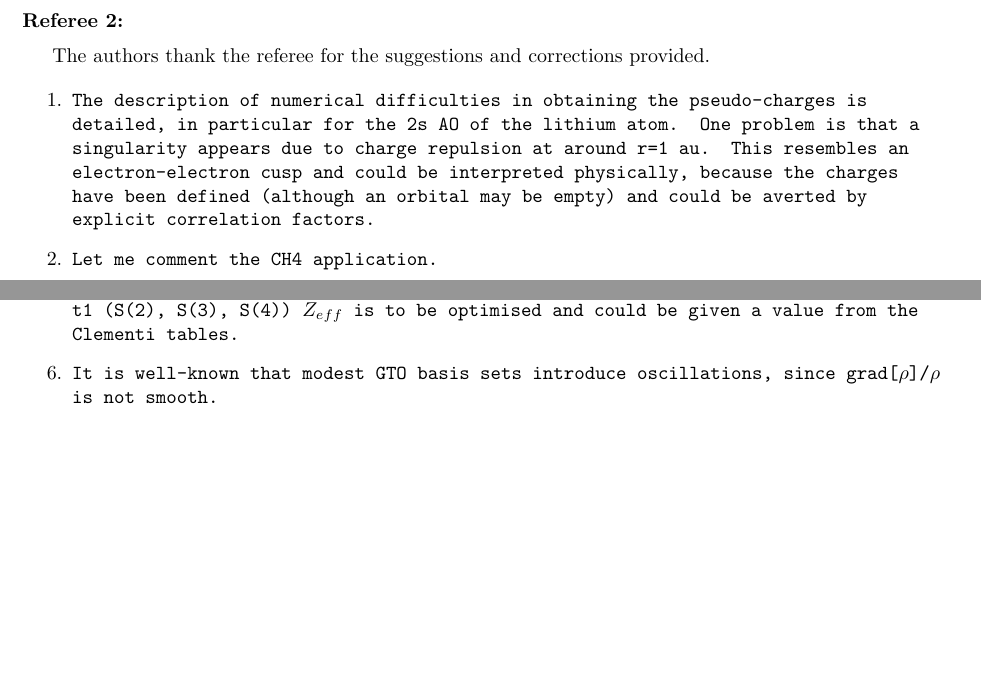
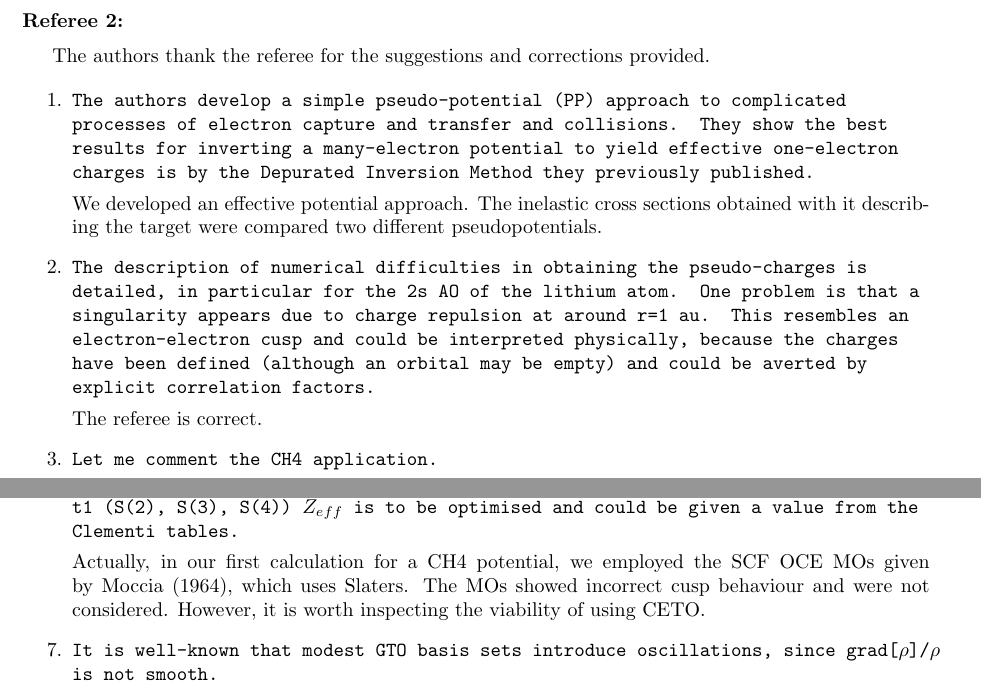
Before and after one commit to ale-mendez/collproc_effpot, a LaTeX document (resp_Report2.tex): two parts of the page before the commit and two parts of page 1 of 2 after it, joined at a grey line, cut so that both start at the same text, the shorter picture padded with empty space. Compiled offline with pdfLaTeX.

Commit message:
report 2 modified

```diff
--- a/resp_Report2.tex
+++ b/resp_Report2.tex
@@ -18,6 +18,17 @@
 The authors thank the referee for the suggestions and corrections provided.
 
 \begin{enumerate}
+
+ \item {\tt The authors develop a simple pseudo-potential (PP) approach
+ to complicated \\ processes of electron capture and transfer and
+ collisions. They show the best \\ results for inverting a many-electron
+ potential to yield effective one-electron \\ charges is by the Depurated
+ Inversion Method they previously published.}
+
+ We developed an effective potential approach. The inelastic
+ cross sections obtained with it describing the target were compared
+ two different pseudopotentials.
+
  \item {\tt The description of numerical difficulties in obtaining
  the pseudo-charges is \\ detailed, in particular for the 2s AO of the
  lithium atom. One problem is that a \\ singularity appears due to charge
@@ -26,6 +37,8 @@ The authors thank the referee for the suggestions and corrections provided.
  defined (although an orbital may be empty) and could be averted by
  \\ explicit correlation factors.}
 
+ The referee is correct.
+
  \item {\tt Let me comment the CH4 application.
 
  This uses PPs to replace node-less AOs so it is not a case
@@ -52,12 +70,15 @@ S(3) = N (s-x+y-z) A(r)
  S(4) = N (s+x-y-z) A(r)
 
  Here N=1/2 for othonormal functions,  A(r) = exp(-($Z_{eff}$ r)/2
-s= (2/a -r) and x,y,\\z are just the Cartesian functions.
-They are bases for the Irreps a2 (S(1)) and \\ t1 (S(2), S(3), S(4))
+ s= (2/a -r) and x,y,\\z are just the Cartesian functions. They are
+ bases for the Irreps a2 (S(1)) and \\ t1 (S(2), S(3), S(4))
  $Z_{eff}$ is to be optimised and could be given a value from the \\
  Clementi  tables.}
 
-
+ Actually, in our first calculation for a CH4 potential, we employed
+ the SCF OCE MOs given by Moccia (1964), which uses Slaters. The MOs
+ showed incorrect cusp behaviour and were not considered. However, it is
+ worth inspecting the viability of using CETO.
 
  \item {\tt It is well-known that modest GTO basis sets introduce
  oscillations, since grad[$\rho$]/$\rho$ is not smooth.}
```
Also changed, not shown: resp_Report2.pdf, resp_Report2.tex (14 more changed lines), 1 other file. Lines whose indentation alone changed are shown as unchanged.
